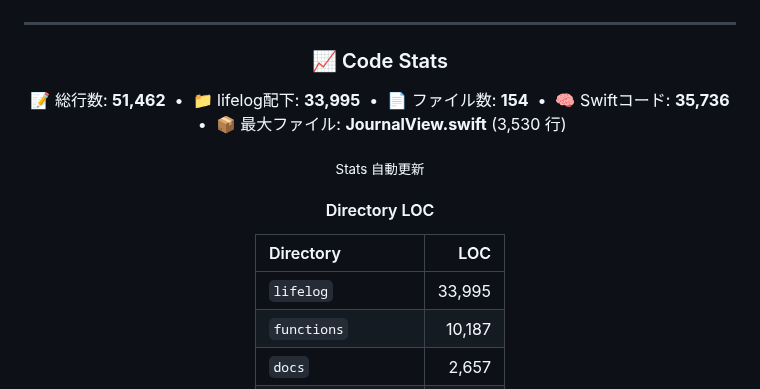
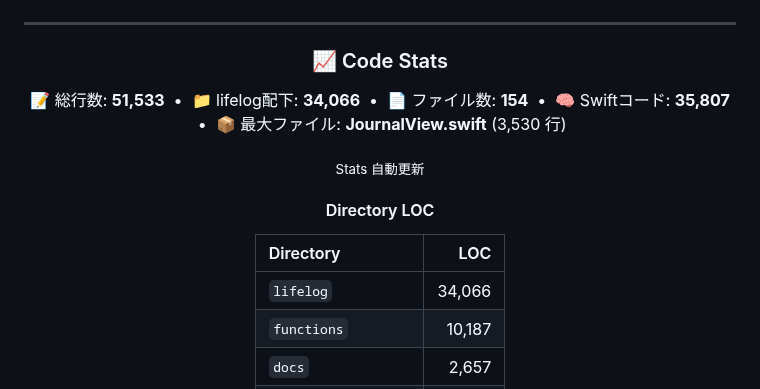
Before and after one commit to Inazumimakoto/lifelog, a Markdown page: README.md, the part around the change. Rendered like a GitHub page.

Commit message:
docs: update LOC stats [skip ci]

```diff
--- a/README.md
+++ b/README.md
@@ -90,7 +90,7 @@
 ### 📈 Code Stats
 
 <p align="center">
-  📝 総行数: <strong>51,462</strong> &nbsp;•&nbsp; 📁 lifelog配下: <strong>33,995</strong> &nbsp;•&nbsp; 📄 ファイル数: <strong>154</strong> &nbsp;•&nbsp; 🧠 Swiftコード: <strong>35,736</strong> &nbsp;•&nbsp; 📦 最大ファイル: <strong>JournalView.swift</strong> (3,530 行)
+  📝 総行数: <strong>51,533</strong> &nbsp;•&nbsp; 📁 lifelog配下: <strong>34,066</strong> &nbsp;•&nbsp; 📄 ファイル数: <strong>154</strong> &nbsp;•&nbsp; 🧠 Swiftコード: <strong>35,807</strong> &nbsp;•&nbsp; 📦 最大ファイル: <strong>JournalView.swift</strong> (3,530 行)
 </p>
 
 <sub>Stats 自動更新</sub>
@@ -100,7 +100,7 @@
 <!-- dir-loc-start -->
 | Directory | LOC |
 |:--|--:|
-| `lifelog` | 33,995 |
+| `lifelog` | 34,066 |
 | `functions` | 10,187 |
 | `docs` | 2,657 |
 | `LifelogWidgets` | 2,258 |
```
